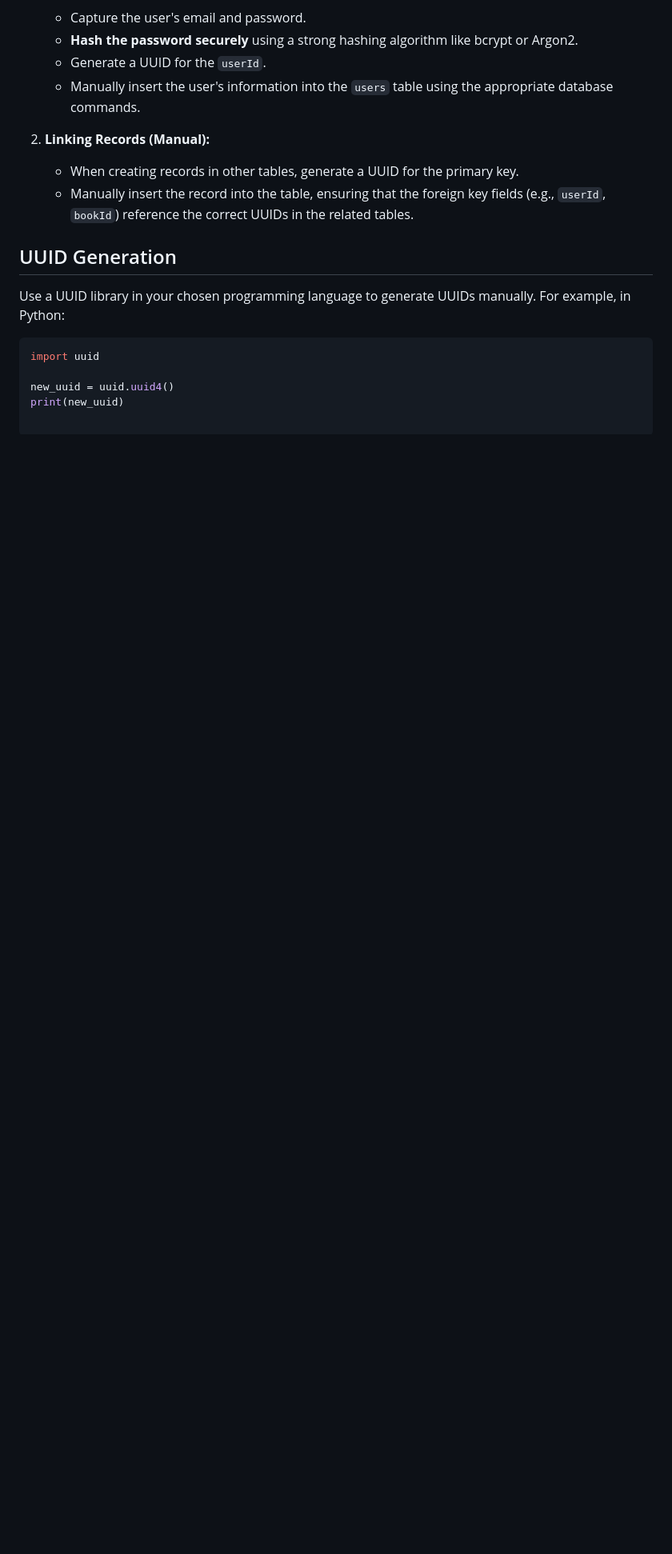
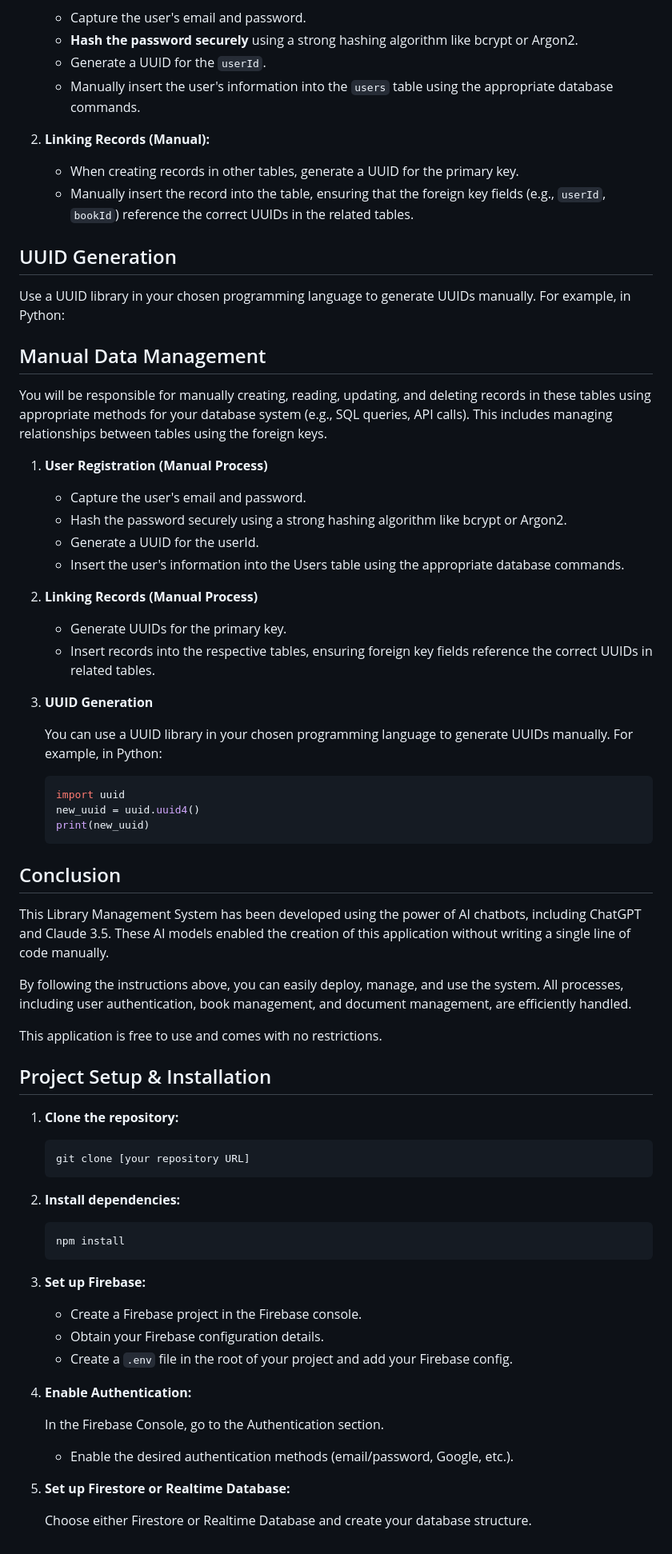
Before and after one commit to Avihs-G/learning-management-system, a Markdown page: README.md, the part around one of its changes. Shown at 80% size. GitHub-like rendering; blank space fills up the shorter version.

````diff
--- a/README.md
+++ b/README.md
@@ -91,9 +144,64 @@ You will be responsible for manually creating, reading, updating, and deleting r
 ## UUID Generation
 
 Use a UUID library in your chosen programming language to generate UUIDs manually.  For example, in Python:
+## Manual Data Management
 
-```python
-import uuid
+You will be responsible for manually creating, reading, updating, and deleting records in these tables using appropriate methods for your database system (e.g., SQL queries, API calls). This includes managing relationships between tables using the foreign keys.
 
-new_uuid = uuid.uuid4()
-print(new_uuid)
+1. **User Registration (Manual Process)**
+
+    - Capture the user's email and password.
+    - Hash the password securely using a strong hashing algorithm like bcrypt or Argon2.
+    - Generate a UUID for the userId.
+    - Insert the user's information into the Users table using the appropriate database commands.
+
+2. **Linking Records (Manual Process)**
+
+    - Generate UUIDs for the primary key.
+    - Insert records into the respective tables, ensuring foreign key fields reference the correct UUIDs in related tables.
+
+3. **UUID Generation**
+
+    You can use a UUID library in your chosen programming language to generate UUIDs manually. For example, in Python:
+
+    ```python
+    import uuid
+    new_uuid = uuid.uuid4()
+    print(new_uuid)
+    ```
+
+## Conclusion
+
+This Library Management System has been developed using the power of AI chatbots, including ChatGPT and Claude 3.5. These AI models enabled the creation of this application without writing a single line of code manually.
+
+By following the instructions above, you can easily deploy, manage, and use the system. All processes, including user authentication, book management, and document management, are efficiently handled.
+
+This application is free to use and comes with no restrictions.
+
+## Project Setup & Installation
+
+1. **Clone the repository:**
+
+    ```bash
+    git clone [your repository URL]
+    ```
+
+2. **Install dependencies:**
+
+    ```bash
+    npm install
+    ```
+
+3. **Set up Firebase:**
+    - Create a Firebase project in the Firebase console.
+    - Obtain your Firebase configuration details.
+    - Create a `.env` file in the root of your project and add your Firebase config.
+
+4. **Enable Authentication:**
+
+    In the Firebase Console, go to the Authentication section.
+    - Enable the desired authentication methods (email/password, Google, etc.).
+
+5. **Set up Firestore or Realtime Database:**
+
+    Choose either Firestore or Realtime Database and create your database structure.
````
Also changed, not shown: other parts of README.md (+53 -0 lines).
